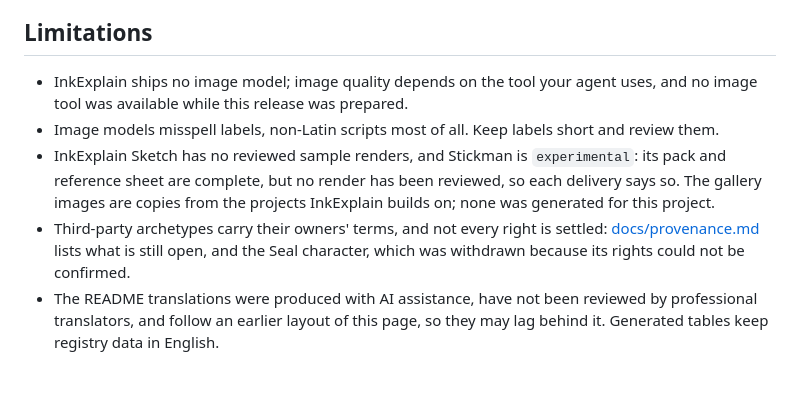
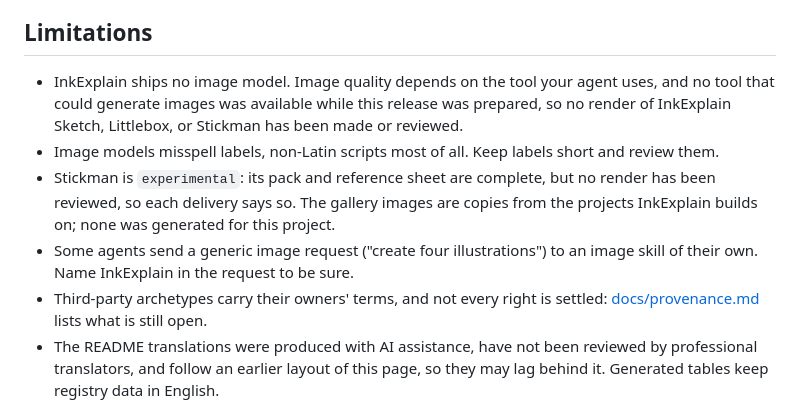
Before and after one commit to agustinpabon/InkExplain, a Markdown page: README.md, the part around one of its changes. GitHub-like rendering; blank space fills up the shorter version.

```diff
--- a/README.md
+++ b/README.md
@@ -124,10 +124,11 @@ One command writes the registry entry, the five-file pack, a credit, an example
 
 ## Limitations
 
-- InkExplain ships no image model; image quality depends on the tool your agent uses, and no image tool was available while this release was prepared.
+- InkExplain ships no image model. Image quality depends on the tool your agent uses, and no tool that could generate images was available while this release was prepared, so no render of InkExplain Sketch, Littlebox, or Stickman has been made or reviewed.
 - Image models misspell labels, non-Latin scripts most of all. Keep labels short and review them.
-- InkExplain Sketch has no reviewed sample renders, and Stickman is `experimental`: its pack and reference sheet are complete, but no render has been reviewed, so each delivery says so. The gallery images are copies from the projects InkExplain builds on; none was generated for this project.
-- Third-party archetypes carry their owners' terms, and not every right is settled: [docs/provenance.md](docs/provenance.md) lists what is still open, and the Seal character, which was withdrawn because its rights could not be confirmed.
+- Stickman is `experimental`: its pack and reference sheet are complete, but no render has been reviewed, so each delivery says so. The gallery images are copies from the projects InkExplain builds on; none was generated for this project.
+- Some agents send a generic image request ("create four illustrations") to an image skill of their own. Name InkExplain in the request to be sure.
+- Third-party archetypes carry their owners' terms, and not every right is settled: [docs/provenance.md](docs/provenance.md) lists what is still open.
 - The README translations were produced with AI assistance, have not been reviewed by professional translators, and follow an earlier layout of this page, so they may lag behind it. Generated tables keep registry data in English.
 
 ## Documentation
```
Also changed, not shown: other parts of README.md (+30 -30 lines).
